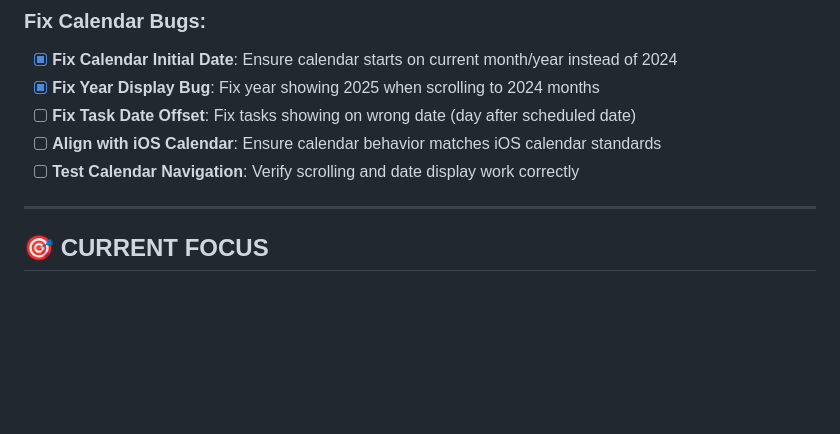
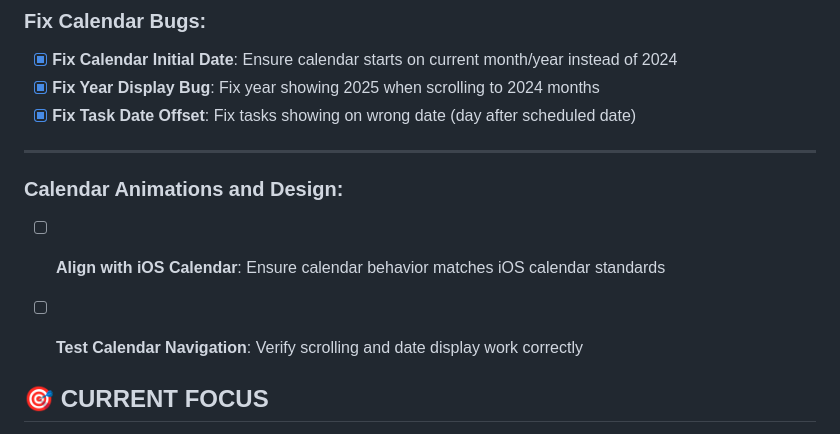
Before and after one commit to notnine/Velo, a Markdown page: docs/DEVELOPMENT_PLAN.md, the part around the change. Rendered like a GitHub page; blank space fills up the shorter version.

Commit message:
updated development plan for calendar design

```diff
--- a/docs/DEVELOPMENT_PLAN.md
+++ b/docs/DEVELOPMENT_PLAN.md
@@ -143,11 +143,14 @@ Result: Task appears in calendar immediately ✅
 ### **Fix Calendar Bugs**:
 - [x] **Fix Calendar Initial Date**: Ensure calendar starts on current month/year instead of 2024
 - [x] **Fix Year Display Bug**: Fix year showing 2025 when scrolling to 2024 months
-- [ ] **Fix Task Date Offset**: Fix tasks showing on wrong date (day after scheduled date)
+- [x] **Fix Task Date Offset**: Fix tasks showing on wrong date (day after scheduled date)
+
+---
+
+### **Calendar Animations and Design**:
 - [ ] **Align with iOS Calendar**: Ensure calendar behavior matches iOS calendar standards
 - [ ] **Test Calendar Navigation**: Verify scrolling and date display work correctly
 
----
 
 ## 🎯 **CURRENT FOCUS**
 
```
